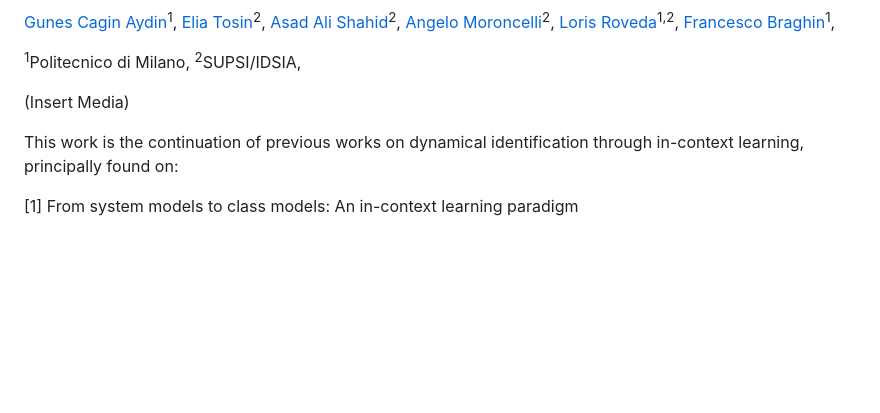
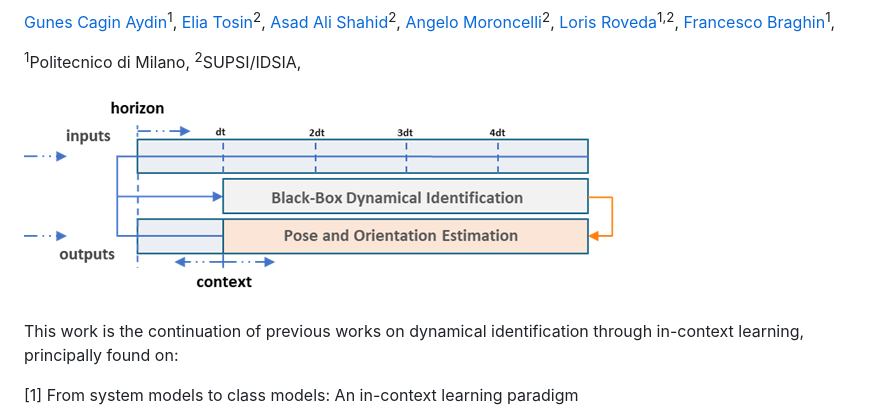
Before and after one commit to GunesCaginAydin/dynamical-metalearning, a Markdown page: README.md, the part around the change. Drawn GitHub-style; pictures changed too: image.png (added); blank space fills up the shorter version.

```diff
--- a/README.md
+++ b/README.md
@@ -13,7 +13,7 @@
 <sup>1</sup>Politecnico di Milano,
 <sup>2</sup>SUPSI/IDSIA,
 
-(Insert Media)
+![alt text](image.png)
 
 This work is the continuation of previous works on dynamical identification through in-context learning, principally found on:
 
```
